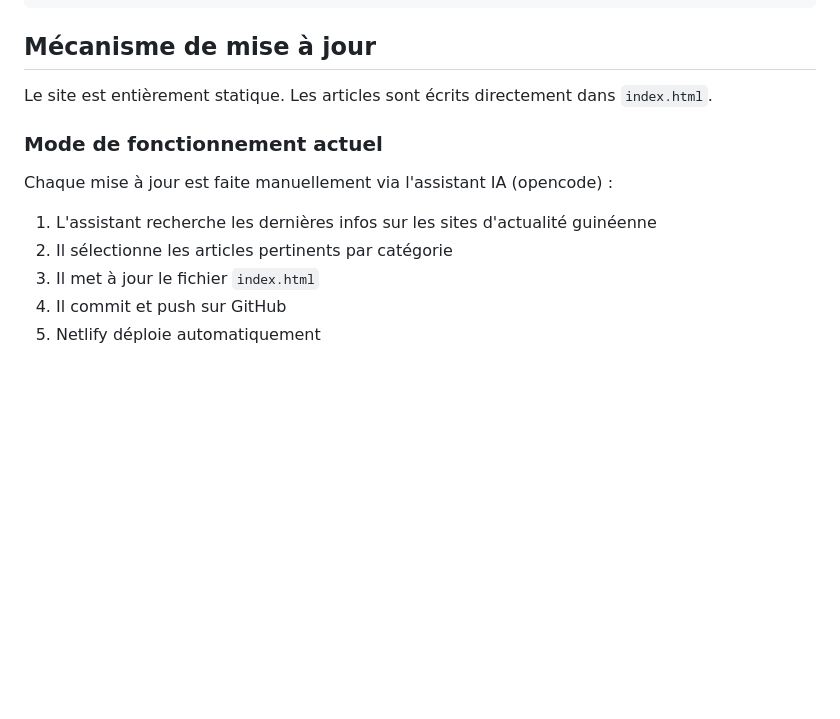
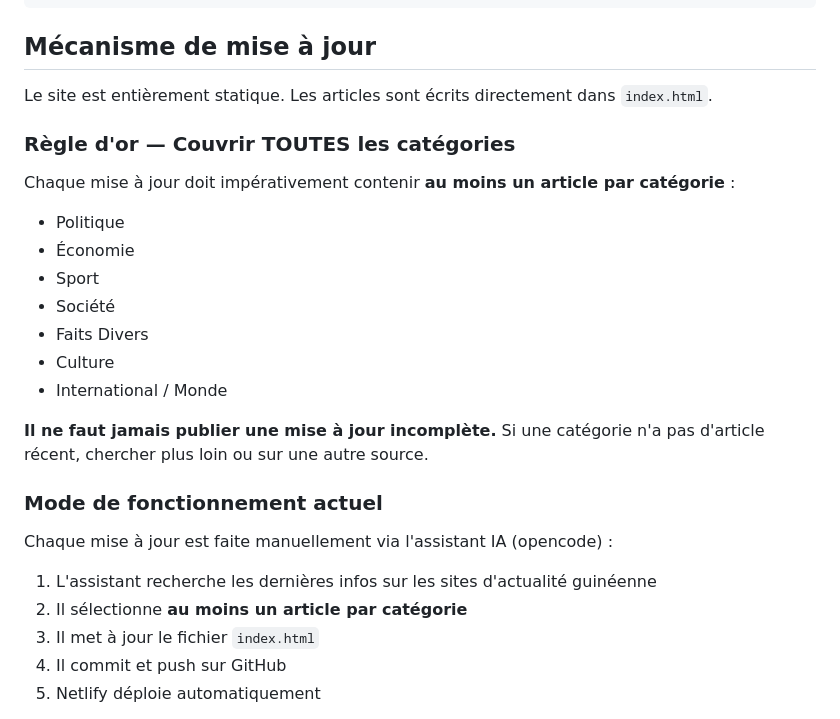
Before and after one commit to baldesaidou3-boop/tintorgal-info, a Markdown page: README.md, the part around the change. Drawn GitHub-style; blank space fills up the shorter version.

Commit message:
docs: add golden rule - must cover ALL categories every update

```diff
--- a/README.md
+++ b/README.md
@@ -29,11 +29,24 @@ tintorgal-info/
 
 Le site est entièrement statique. Les articles sont écrits directement dans `index.html`.
 
+### Règle d'or — Couvrir TOUTES les catégories
+
+Chaque mise à jour doit impérativement contenir **au moins un article par catégorie** :
+- Politique
+- Économie
+- Sport
+- Société
+- Faits Divers
+- Culture
+- International / Monde
+
+**Il ne faut jamais publier une mise à jour incomplète.** Si une catégorie n'a pas d'article récent, chercher plus loin ou sur une autre source.
+
 ### Mode de fonctionnement actuel
 
 Chaque mise à jour est faite manuellement via l'assistant IA (opencode) :
 1. L'assistant recherche les dernières infos sur les sites d'actualité guinéenne
-2. Il sélectionne les articles pertinents par catégorie
+2. Il sélectionne **au moins un article par catégorie**
 3. Il met à jour le fichier `index.html`
 4. Il commit et push sur GitHub
 5. Netlify déploie automatiquement
```
